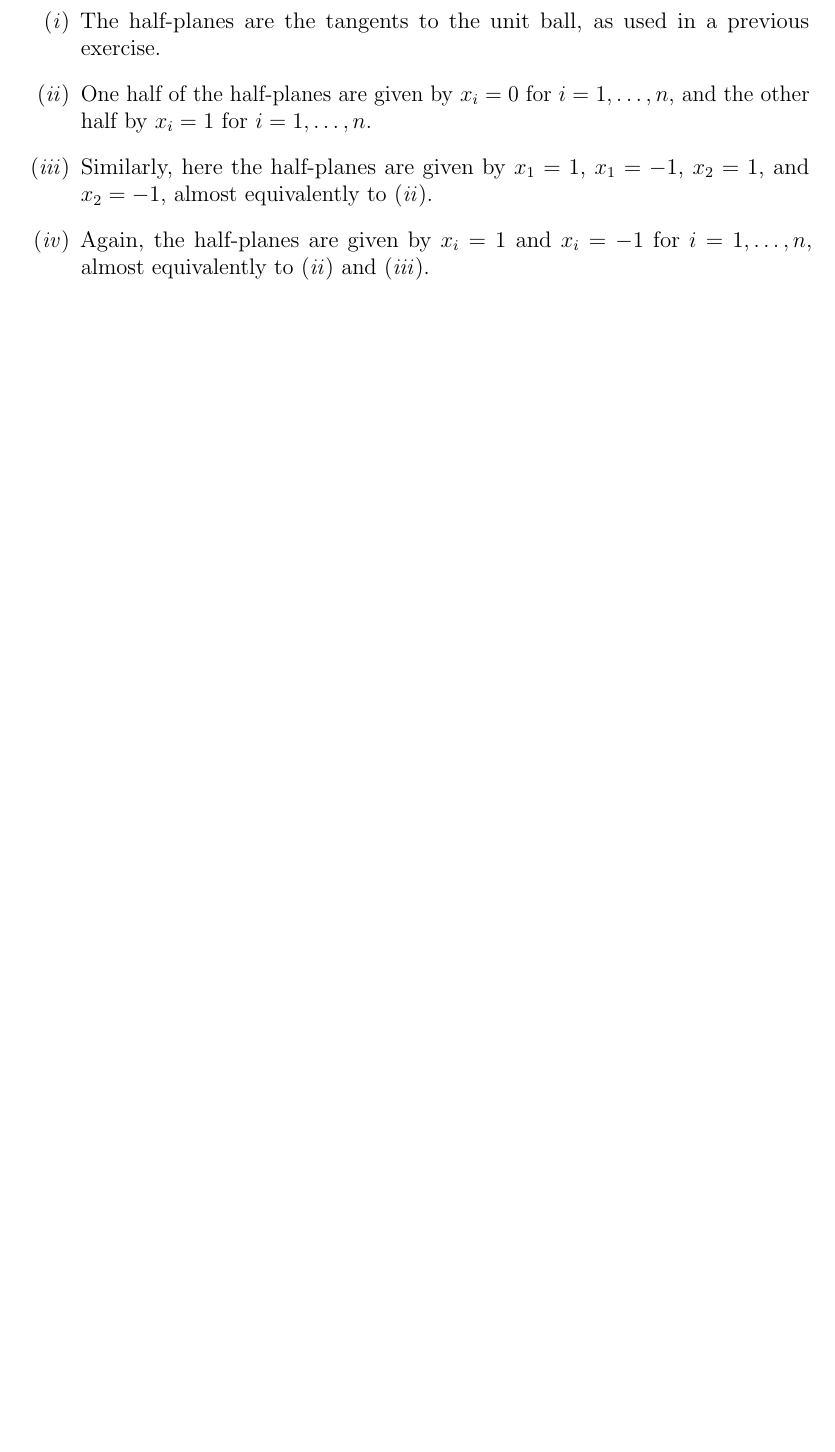
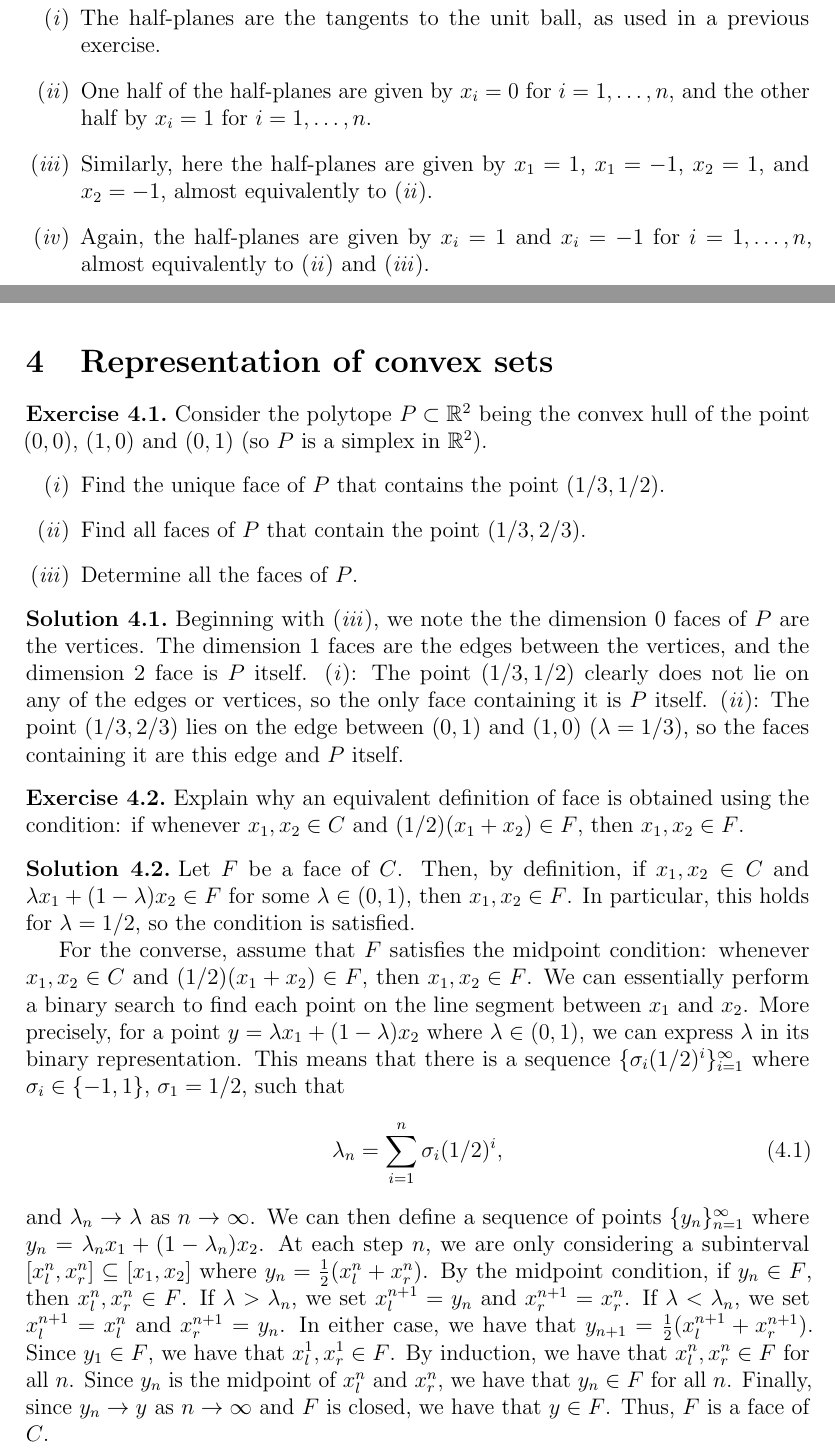
Before and after one commit to augustfe/MAT4120, a LaTeX paper (doc/main.tex, which reads doc/4_representations/exercises.tex): part of page 29 of 29 before the commit and two parts of pages 29 and 30 of 30 after it, the two joined at a grey line, cut so that both start at the same text, the shorter picture padded with empty space. Compiled offline with pdfLaTeX.

Commit message:
exercises for chapter 4

```diff
--- /dev/null
+++ b/doc/4_representations/exercises.tex
@@ -0,0 +1,47 @@
+\section{Representation of convex sets}
+
+\begin{exercise}
+  Consider the polytope $P \subset \mathbb{R}^2$ being the convex hull of the point $(0, 0)$, $(1, 0)$ and $(0, 1)$ (so $P$ is a simplex in $\mathbb{R}^2$).
+  \begin{enumerate}[label = (\emph{\roman*})]
+    \item Find the unique face of $P$ that contains the point $(1/3, 1/2)$.
+    \item Find all faces of $P$ that contain the point $(1/3, 2/3)$.
+    \item Determine all the faces of $P$.
+  \end{enumerate}
+\end{exercise}
+
+\begin{solution}
+  Beginning with (\emph{iii}), we note the the dimension $0$ faces of $P$ are the vertices.
+  The dimension $1$ faces are the edges between the vertices, and the dimension $2$ face is $P$ itself.
+  (\emph{i}): The point $(1/3, 1/2)$ clearly does not lie on any of the edges or vertices, so the only face containing it is $P$ itself.
+  (\emph{ii}): The point $(1/3, 2/3)$ lies on the edge between $(0, 1)$ and $(1, 0)$ ($\lambda = 1/3$), so the faces containing it are this edge and $P$ itself.
+\end{solution}
+
+\begin{exercise}
+  Explain why an equivalent definition of face is obtained using the condition: if whenever $x_1, x_2 \in C$ and $(1/2)(x_1 + x_2) \in F$, then $x_1, x_2 \in F$.
+\end{exercise}
+
+\begin{solution}
+  Let $F$ be a face of $C$.
+  Then, by definition, if $x_1, x_2 \in C$ and $\lambda x_1 + (1 - \lambda) x_2 \in F$ for some $\lambda \in (0, 1)$, then $x_1, x_2 \in F$.
+  In particular, this holds for $\lambda = 1/2$, so the condition is satisfied.
+
+  For the converse, assume that $F$ satisfies the midpoint condition: whenever $x_1, x_2 \in C$ and $(1/2)(x_1 + x_2) \in F$, then $x_1, x_2 \in F$.
+  We can essentially perform a binary search to find each point on the line segment between $x_1$ and $x_2$.
+  More precisely, for a point $y = \lambda x_1 + (1 - \lambda) x_2$ where $\lambda \in (0, 1)$, we can express $\lambda$ in its binary representation.
+  This means that there is a sequence $\{ \sigma_i (1/2)^i \}_{i=1}^\infty$ where $\sigma_i \in \{ -1, 1 \}$, $\sigma_1 = 1/2$, such that
+  \begin{equation}
+    \lambda_n = \sum_{i=1}^n \sigma_i (1/2)^i,
+  \end{equation}
+  and $\lambda_n \to \lambda$ as $n \to \infty$.
+  We can then define a sequence of points $\{ y_n \}_{n=1}^\infty$ where $y_n = \lambda_n x_1 + (1 - \lambda_n) x_2$.
+  At each step $n$, we are only considering a subinterval $[x_l^n, x_r^n] \subseteq [x_1, x_2]$ where $y_n = \frac{1}{2}(x_l^n + x_r^n)$.
+  By the midpoint condition, if $y_n \in F$, then $x_l^n, x_r^n \in F$.
+  If $\lambda > \lambda_n$, we set $x_l^{n+1} = y_n$ and $x_r^{n+1} = x_r^n$.
+  If $\lambda < \lambda_n$, we set $x_l^{n+1} = x_l^n$ and $x_r^{n+1} = y_n$.
+  In either case, we have that $y_{n+1} = \frac{1}{2}(x_l^{n+1} + x_r^{n+1})$.
+  Since $y_1 \in F$, we have that $x_l^1, x_r^1 \in F$.
+  By induction, we have that $x_l^n, x_r^n \in F$ for all $n$.
+  Since $y_n$ is the midpoint of $x_l^n$ and $x_r^n$, we have that $y_n \in F$ for all $n$.
+  Finally, since $y_n \to y$ as $n \to \infty$ and $F$ is closed, we have that $y \in F$.
+  Thus, $F$ is a face of $C$.
+\end{solution}
--- a/doc/main.tex
+++ b/doc/main.tex
@@ -60,4 +60,6 @@
 
 \include{3_projection/exercises}
 
+\include{4_representations/exercises}
+
 \end{document} % chktex 17
```
